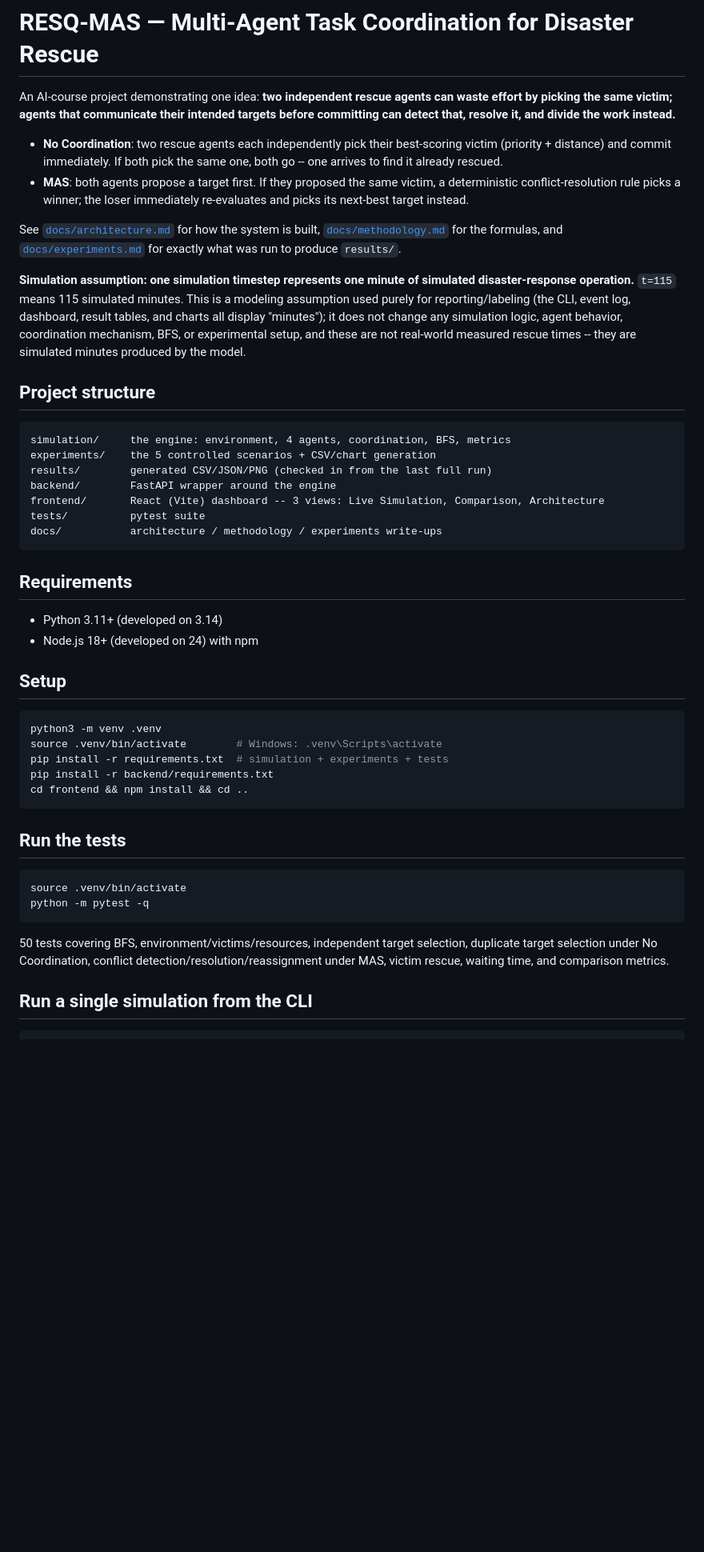
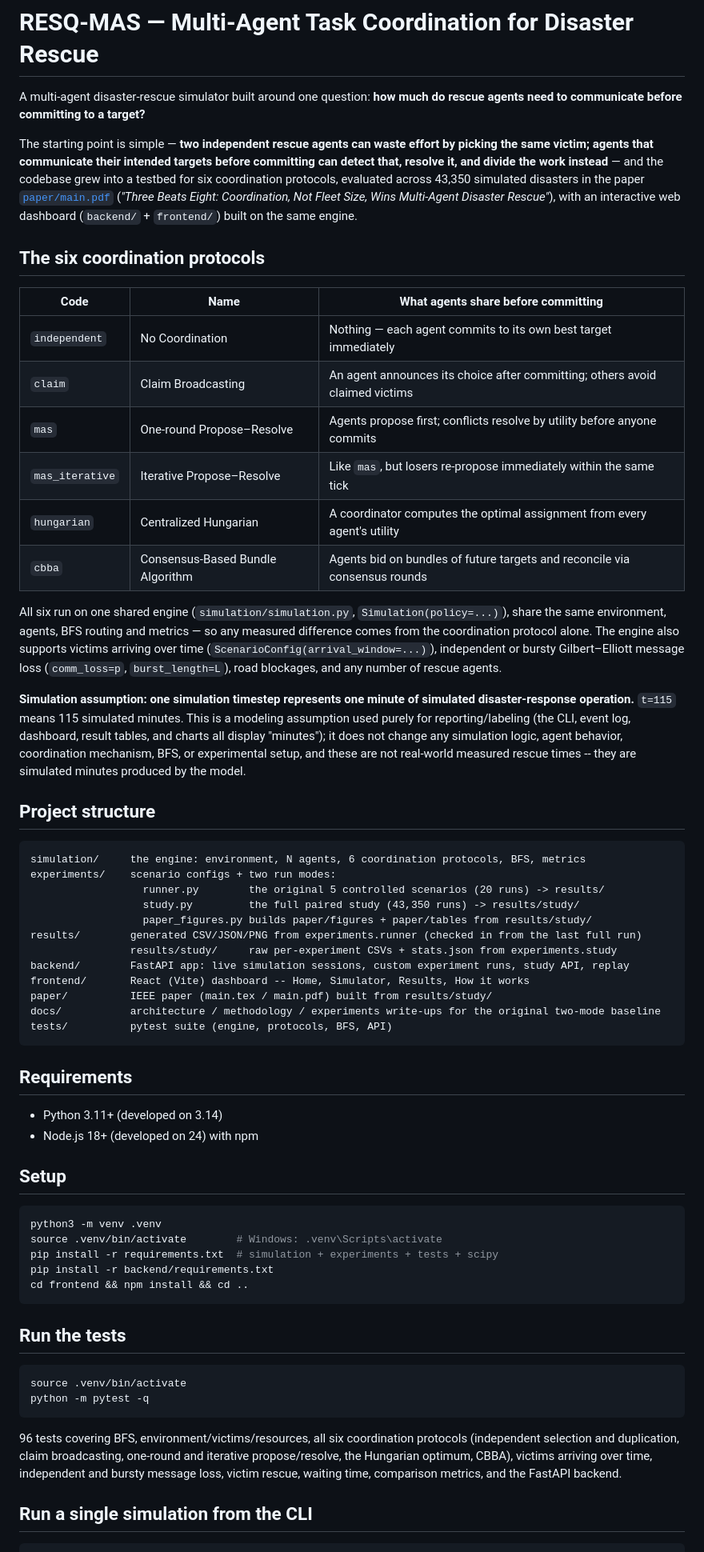
Before and after one commit to aahil62/resq-mas, a Markdown page: README.md, the part around one of its changes. Shown at 80% size. Drawn GitHub-style; blank space fills up the shorter version.

````diff
--- a/README.md
+++ b/README.md
@@ -1,22 +1,35 @@
 # RESQ-MAS — Multi-Agent Task Coordination for Disaster Rescue
 
-An AI-course project demonstrating one idea: **two independent rescue
-agents can waste effort by picking the same victim; agents that
-communicate their intended targets before committing can detect that,
-resolve it, and divide the work instead.**
+A multi-agent disaster-rescue simulator built around one question: **how
+much do rescue agents need to communicate before committing to a target?**
 
-- **No Coordination**: two rescue agents each independently pick their
-  best-scoring victim (priority + distance) and commit immediately. If
-  both pick the same one, both go -- one arrives to find it already
-  rescued.
-- **MAS**: both agents propose a target first. If they proposed the same
-  victim, a deterministic conflict-resolution rule picks a winner; the
-  loser immediately re-evaluates and picks its next-best target instead.
+The starting point is simple — **two independent rescue agents can waste
+effort by picking the same victim; agents that communicate their intended
+targets before committing can detect that, resolve it, and divide the work
+instead** — and the codebase grew into a testbed for six coordination
+protocols, evaluated across 43,350 simulated disasters in the paper
+[`paper/main.pdf`](paper/main.pdf) (*"Three Beats Eight: Coordination, Not
+Fleet Size, Wins Multi-Agent Disaster Rescue"*), with an interactive web
+dashboard (`backend/` + `frontend/`) built on the same engine.
 
-See [`docs/architecture.md`](docs/architecture.md) for how the system is
-built, [`docs/methodology.md`](docs/methodology.md) for the formulas, and
-[`docs/experiments.md`](docs/experiments.md) for exactly what was run to
-produce `results/`.
+## The six coordination protocols
+
+| Code | Name | What agents share before committing |
+|---|---|---|
+| `independent` | No Coordination | Nothing — each agent commits to its own best target immediately |
+| `claim` | Claim Broadcasting | An agent announces its choice after committing; others avoid claimed victims |
+| `mas` | One-round Propose–Resolve | Agents propose first; conflicts resolve by utility before anyone commits |
+| `mas_iterative` | Iterative Propose–Resolve | Like `mas`, but losers re-propose immediately within the same tick |
+| `hungarian` | Centralized Hungarian | A coordinator computes the optimal assignment from every agent's utility |
+| `cbba` | Consensus-Based Bundle Algorithm | Agents bid on bundles of future targets and reconcile via consensus rounds |
+
+All six run on one shared engine (`simulation/simulation.py`,
+`Simulation(policy=...)`), share the same environment, agents, BFS routing
+and metrics — so any measured difference comes from the coordination
+protocol alone. The engine also supports victims arriving over time
+(`ScenarioConfig(arrival_window=...)`), independent or bursty
+Gilbert–Elliott message loss (`comm_loss=p`, `burst_length=L`), road
+blockages, and any number of rescue agents.
 
 **Simulation assumption: one simulation timestep represents one minute of
 simulated disaster-response operation.** `t=115` means 115 simulated
@@ -30,13 +43,18 @@ the model.
 ## Project structure
 
 ```
-simulation/     the engine: environment, 4 agents, coordination, BFS, metrics
-experiments/    the 5 controlled scenarios + CSV/chart generation
-results/        generated CSV/JSON/PNG (checked in from the last full run)
-backend/        FastAPI wrapper around the engine
-frontend/       React (Vite) dashboard -- 3 views: Live Simulation, Comparison, Architecture
-tests/          pytest suite
-docs/           architecture / methodology / experiments write-ups
+simulation/     the engine: environment, N agents, 6 coordination protocols, BFS, metrics
+experiments/    scenario configs + two run modes:
+                  runner.py        the original 5 controlled scenarios (20 runs) -> results/
+                  study.py         the full paired study (43,350 runs) -> results/study/
+                  paper_figures.py builds paper/figures + paper/tables from results/study/
+results/        generated CSV/JSON/PNG from experiments.runner (checked in from the last full run)
+                results/study/     raw per-experiment CSVs + stats.json from experiments.study
+backend/        FastAPI app: live simulation sessions, custom experiment runs, study API, replay
+frontend/       React (Vite) dashboard -- Home, Simulator, Results, How it works
+paper/          IEEE paper (main.tex / main.pdf) built from results/study/
+docs/           architecture / methodology / experiments write-ups for the original two-mode baseline
+tests/          pytest suite (engine, protocols, BFS, API)
 ```
 
 ## Requirements
@@ -49,7 +67,7 @@ docs/           architecture / methodology / experiments write-ups
 ```bash
 python3 -m venv .venv
 source .venv/bin/activate        # Windows: .venv\Scripts\activate
-pip install -r requirements.txt  # simulation + experiments + tests
+pip install -r requirements.txt  # simulation + experiments + tests + scipy
 pip install -r backend/requirements.txt
 cd frontend && npm install && cd ..
 ```
@@ -61,10 +79,11 @@ source .venv/bin/activate
 python -m pytest -q
 ```
 
-50 tests covering BFS, environment/victims/resources, independent target
-selection, duplicate target selection under No Coordination, conflict
-detection/resolution/reassignment under MAS, victim rescue, waiting time,
-and comparison metrics.
+96 tests covering BFS, environment/victims/resources, all six coordination
+protocols (independent selection and duplication, claim broadcasting,
+one-round and iterative propose/resolve, the Hungarian optimum, CBBA),
+victims arriving over time, independent and bursty message loss, victim
+rescue, waiting time, comparison metrics, and the FastAPI backend.
 
 ## Run a single simulation from the CLI
 
````
Also changed, not shown: other parts of README.md (+40 -27 lines), docs/architecture.md (+5 -0 lines).
